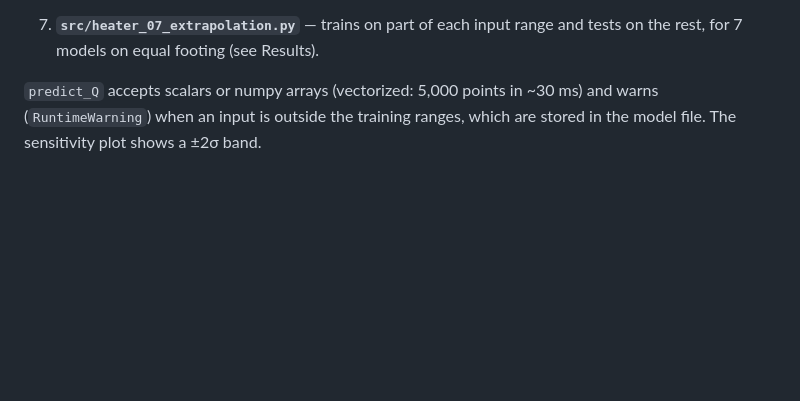
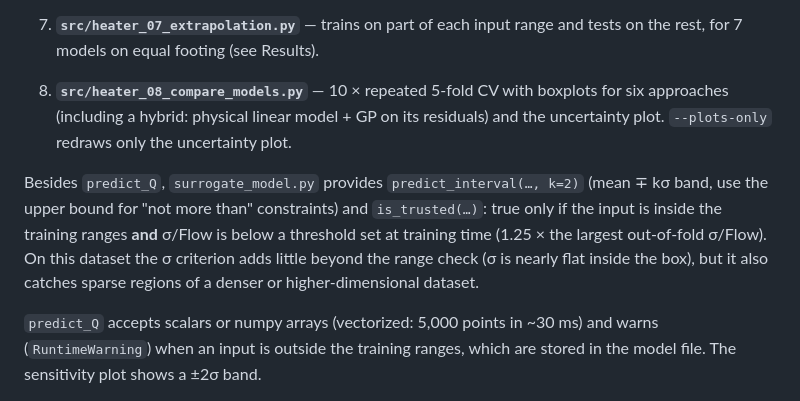
Before and after one commit to dmitrievian-cloud/surrogate_heater_model_hysys-python, a Markdown page: README.md, the part around one of its changes. Drawn GitHub-style; blank space fills up the shorter version.

```diff
--- a/README.md
+++ b/README.md
@@ -52,6 +52,19 @@ drives via COM automation.
 
 7. **`src/heater_07_extrapolation.py`** — trains on part of each input range
    and tests on the rest, for 7 models on equal footing (see Results).
+8. **`src/heater_08_compare_models.py`** — 10 × repeated 5-fold CV with
+   boxplots for six approaches (including a hybrid: physical linear model +
+   GP on its residuals) and the uncertainty plot. `--plots-only` redraws
+   only the uncertainty plot.
+
+Besides `predict_Q`, `surrogate_model.py` provides
+`predict_interval(…, k=2)` (mean ∓ kσ band, use the upper bound for
+"not more than" constraints) and `is_trusted(…)`: true only if the input is
+inside the training ranges **and** σ/Flow is below a threshold set at
+training time (1.25 × the largest out-of-fold σ/Flow). On this dataset the
+σ criterion adds little beyond the range check (σ is nearly flat inside the
+box), but it also catches sparse regions of a denser or higher-dimensional
+dataset.
 
 `predict_Q` accepts scalars or numpy arrays (vectorized: 5,000 points in
 ~30 ms) and warns (`RuntimeWarning`) when an input is outside the training
```
Also changed, not shown: other parts of README.md (+38 -0 lines), figures/model_comparison_boxplot.png (added), figures/uncertainty_band.png (added), 4 other files.
